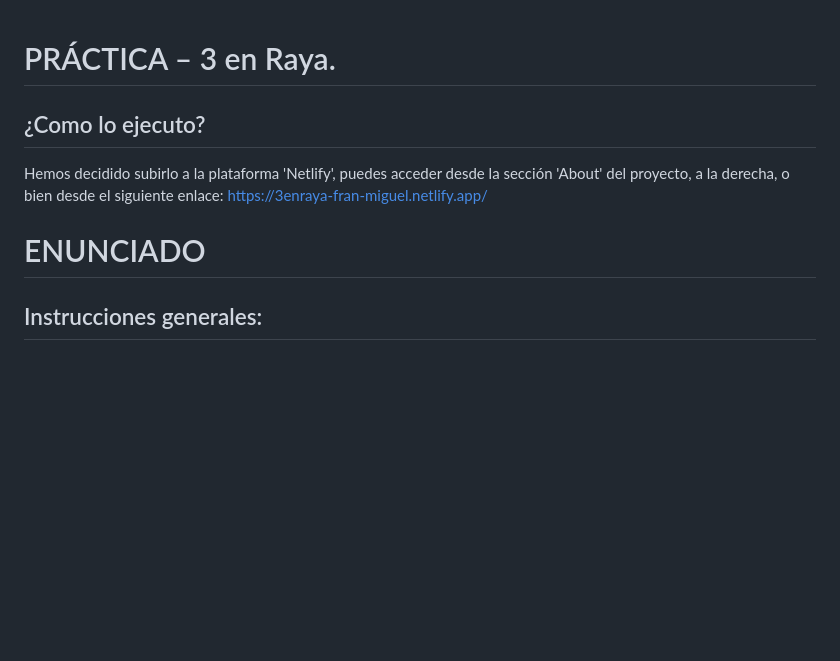
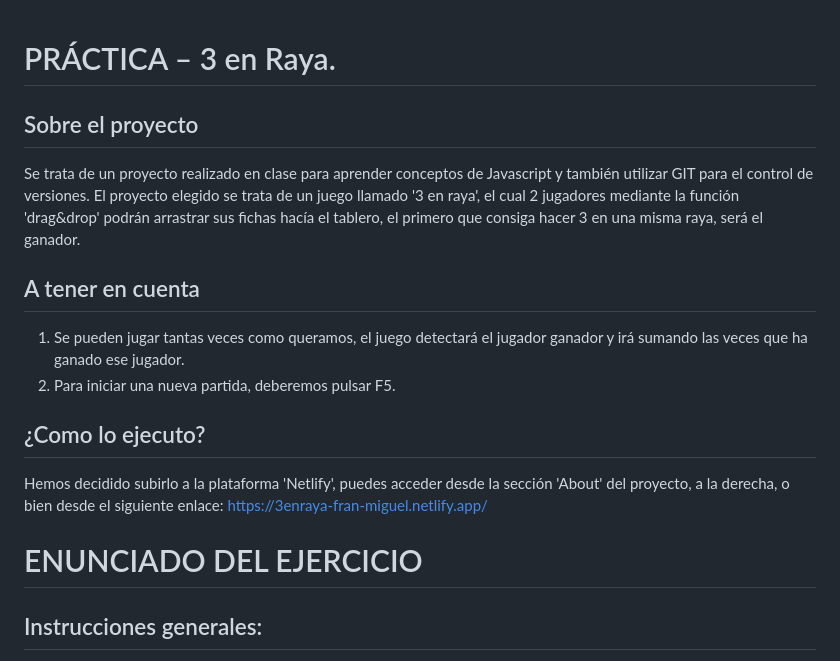
Before and after one commit to FranRD98/3-en-raya, a Markdown page: README.md, the part around the change. GitHub-like rendering; blank space fills up the shorter version.

```diff
--- a/README.md
+++ b/README.md
@@ -1,11 +1,17 @@
 # PRÁCTICA – 3 en Raya.
+
+## Sobre el proyecto
+Se trata de un proyecto realizado en clase para aprender conceptos de Javascript y también utilizar GIT para el control de versiones. El proyecto elegido se trata de un juego llamado '3 en raya', el cual 2 jugadores mediante la función 'drag&drop' podrán arrastrar sus fichas hacía el tablero, el primero que consiga hacer 3 en una misma raya, será el ganador.
+
+## A tener en cuenta
+1. Se pueden jugar tantas veces como queramos, el juego detectará el jugador ganador y irá sumando las veces que ha ganado ese jugador.
+2. Para iniciar una nueva partida, deberemos pulsar F5.
 
 ## ¿Como lo ejecuto?
 Hemos decidido subirlo a la plataforma 'Netlify', puedes acceder desde la sección 'About' del proyecto, a la derecha, o bien desde el siguiente enlace:
 https://3enraya-fran-miguel.netlify.app/
 
-# ENUNCIADO
-
+# ENUNCIADO DEL EJERCICIO
 ## Instrucciones generales:
 1. Esta práctica se realizará en grupos de 2 o 3 personas.
 2. Cada grupo debe crear un repositorio en GitHub para el desarrollo de
```
